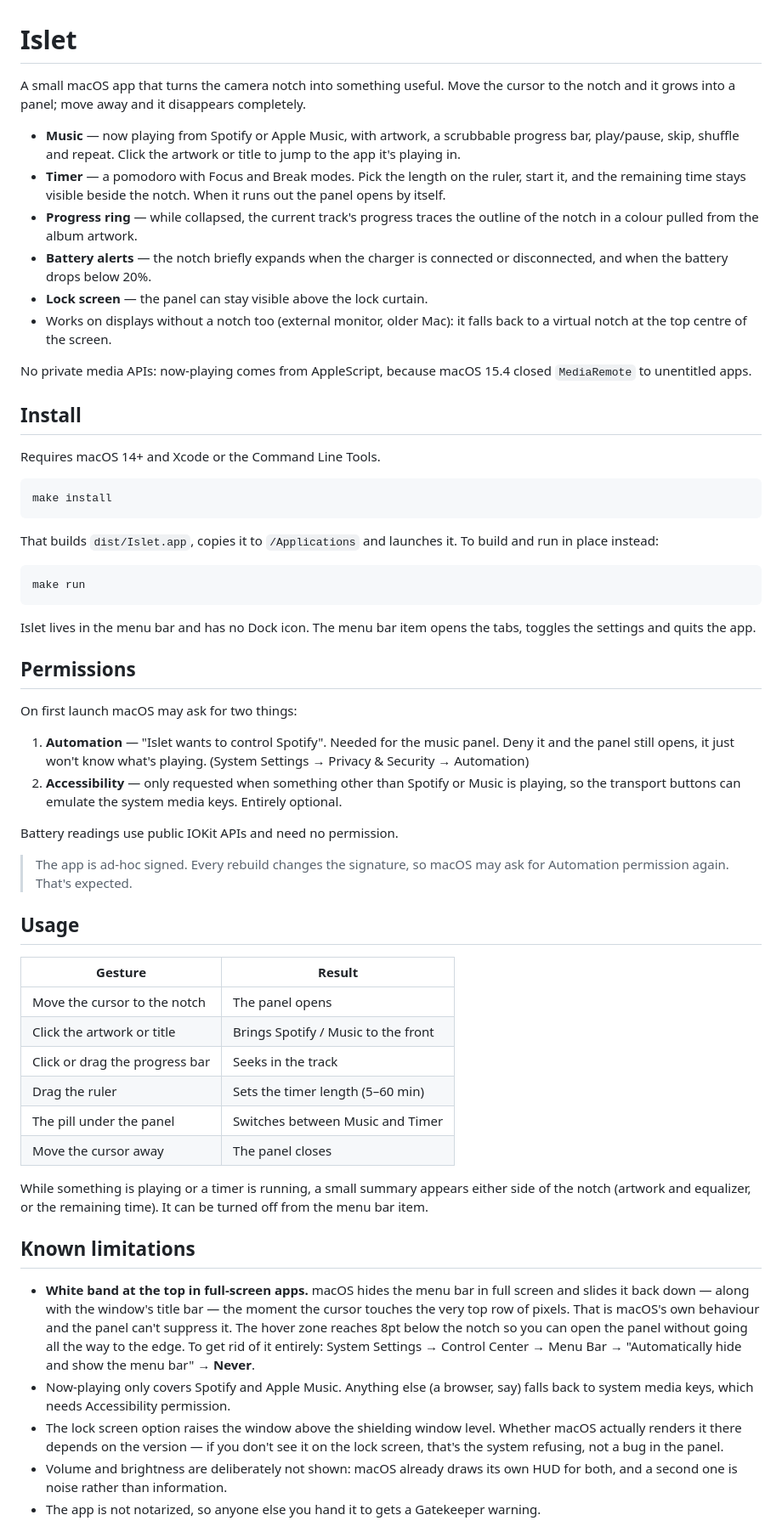
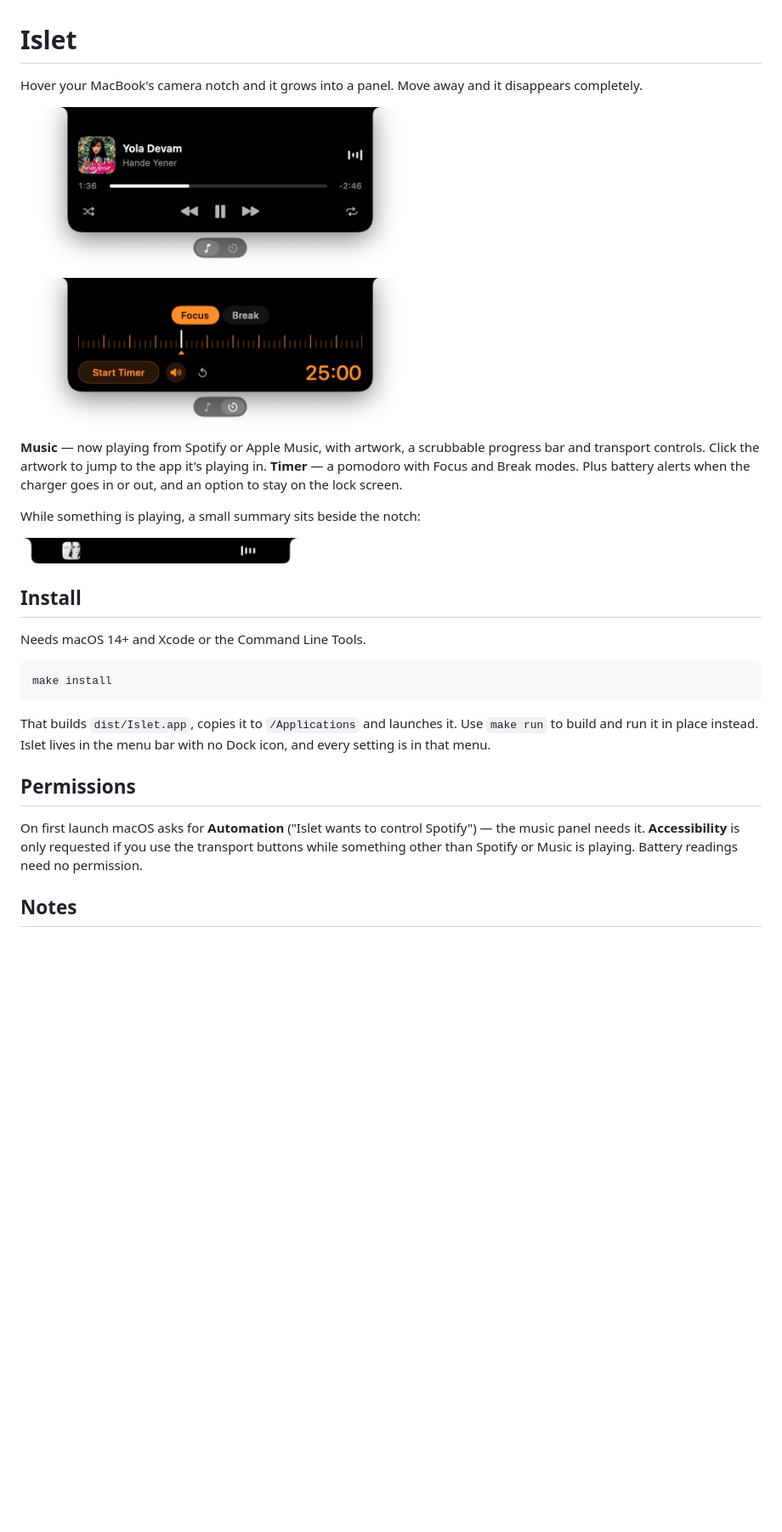
Before and after one commit to KaanCan1/Islet, a Markdown page: README.md, the part around one of its changes. Shown at 85% size. GitHub-like rendering; pictures changed too: docs/collapsed.png (added), docs/music.png (added), docs/timer.png (added); blank space fills up the shorter version.

````diff
--- a/README.md
+++ b/README.md
@@ -1,91 +1,38 @@
 # Islet
 
-A small macOS app that turns the camera notch into something useful. Move the
-cursor to the notch and it grows into a panel; move away and it disappears
-completely.
+Hover your MacBook's camera notch and it grows into a panel. Move away and it
+disappears completely.
 
-- **Music** — now playing from Spotify or Apple Music, with artwork, a scrubbable
-  progress bar, play/pause, skip, shuffle and repeat. Click the artwork or title
-  to jump to the app it's playing in.
-- **Timer** — a pomodoro with Focus and Break modes. Pick the length on the ruler,
-  start it, and the remaining time stays visible beside the notch. When it runs
-  out the panel opens by itself.
-- **Progress ring** — while collapsed, the current track's progress traces the
-  outline of the notch in a colour pulled from the album artwork.
-- **Battery alerts** — the notch briefly expands when the charger is connected or
-  disconnected, and when the battery drops below 20%.
-- **Lock screen** — the panel can stay visible above the lock curtain.
-- Works on displays without a notch too (external monitor, older Mac): it falls
-  back to a virtual notch at the top centre of the screen.
+<img src="docs/music.png" width="470" alt="Music panel">
+<img src="docs/timer.png" width="470" alt="Timer panel">
 
-No private media APIs: now-playing comes from AppleScript, because macOS 15.4
-closed `MediaRemote` to unentitled apps.
+**Music** — now playing from Spotify or Apple Music, with artwork, a scrubbable
+progress bar and transport controls. Click the artwork to jump to the app it's
+playing in. **Timer** — a pomodoro with Focus and Break modes. Plus battery
+alerts when the charger goes in or out, and an option to stay on the lock screen.
+
+While something is playing, a small summary sits beside the notch:
+
+<img src="docs/collapsed.png" width="330" alt="Collapsed, with a track playing">
 
 ## Install
 
-Requires macOS 14+ and Xcode or the Command Line Tools.
+Needs macOS 14+ and Xcode or the Command Line Tools.
 
 ```bash
 make install
 ```
 
-That builds `dist/Islet.app`, copies it to `/Applications` and launches it. To
-build and run in place instead:
-
-```bash
-make run
-```
-
-Islet lives in the menu bar and has no Dock icon. The menu bar item opens the
-tabs, toggles the settings and quits the app.
+That builds `dist/Islet.app`, copies it to `/Applications` and launches it. Use
+`make run` to build and run it in place instead. Islet lives in the menu bar with
+no Dock icon, and every setting is in that menu.
 
 ## Permissions
 
-On first launch macOS may ask for two things:
+On first launch macOS asks for **Automation** ("Islet wants to control Spotify") —
+the music panel needs it. **Accessibility** is only requested if you use the
+transport buttons while something other than Spotify or Music is playing. Battery
+readings need no permission.
 
-1. **Automation** — "Islet wants to control Spotify". Needed for the music panel.
-   Deny it and the panel still opens, it just won't know what's playing.
-   (System Settings → Privacy & Security → Automation)
-2. **Accessibility** — only requested when something other than Spotify or Music
-   is playing, so the transport buttons can emulate the system media keys.
-   Entirely optional.
+## Notes
 
-Battery readings use public IOKit APIs and need no permission.
-
-> The app is ad-hoc signed. Every rebuild changes the signature, so macOS may ask
-> for Automation permission again. That's expected.
-
-## Usage
-
-| Gesture | Result |
-|---|---|
-| Move the cursor to the notch | The panel opens |
-| Click the artwork or title | Brings Spotify / Music to the front |
-| Click or drag the progress bar | Seeks in the track |
-| Drag the ruler | Sets the timer length (5–60 min) |
-| The pill under the panel | Switches between Music and Timer |
-| Move the cursor away | The panel closes |
-
-While something is playing or a timer is running, a small summary appears either
-side of the notch (artwork and equalizer, or the remaining time). It can be turned
-off from the menu bar item.
-
-## Known limitations
-
-- **White band at the top in full-screen apps.** macOS hides the menu bar in
-  full screen and slides it back down — along with the window's title bar — the
-  moment the cursor touches the very top row of pixels. That is macOS's own
-  behaviour and the panel can't suppress it. The hover zone reaches 8pt below the
-  notch so you can open the panel without going all the way to the edge. To get
-  rid of it entirely: System Settings → Control Center → Menu Bar →
-  "Automatically hide and show the menu bar" → **Never**.
-- Now-playing only covers Spotify and Apple Music. Anything else (a browser, say)
-  falls back to system media keys, which needs Accessibility permission.
-- The lock screen option raises the window above the shielding window level.
-  Whether macOS actually renders it there depends on the version — if you don't
-  see it on the lock screen, that's the system refusing, not a bug in the panel.
-- Volume and brightness are deliberately not shown: macOS already draws its own
-  HUD for both, and a second one is noise rather than information.
-- The app is not notarized, so anyone else you hand it to gets a Gatekeeper
-  warning.
-
````
Also changed, not shown: other parts of README.md (+8 -90 lines), 7 other files.
